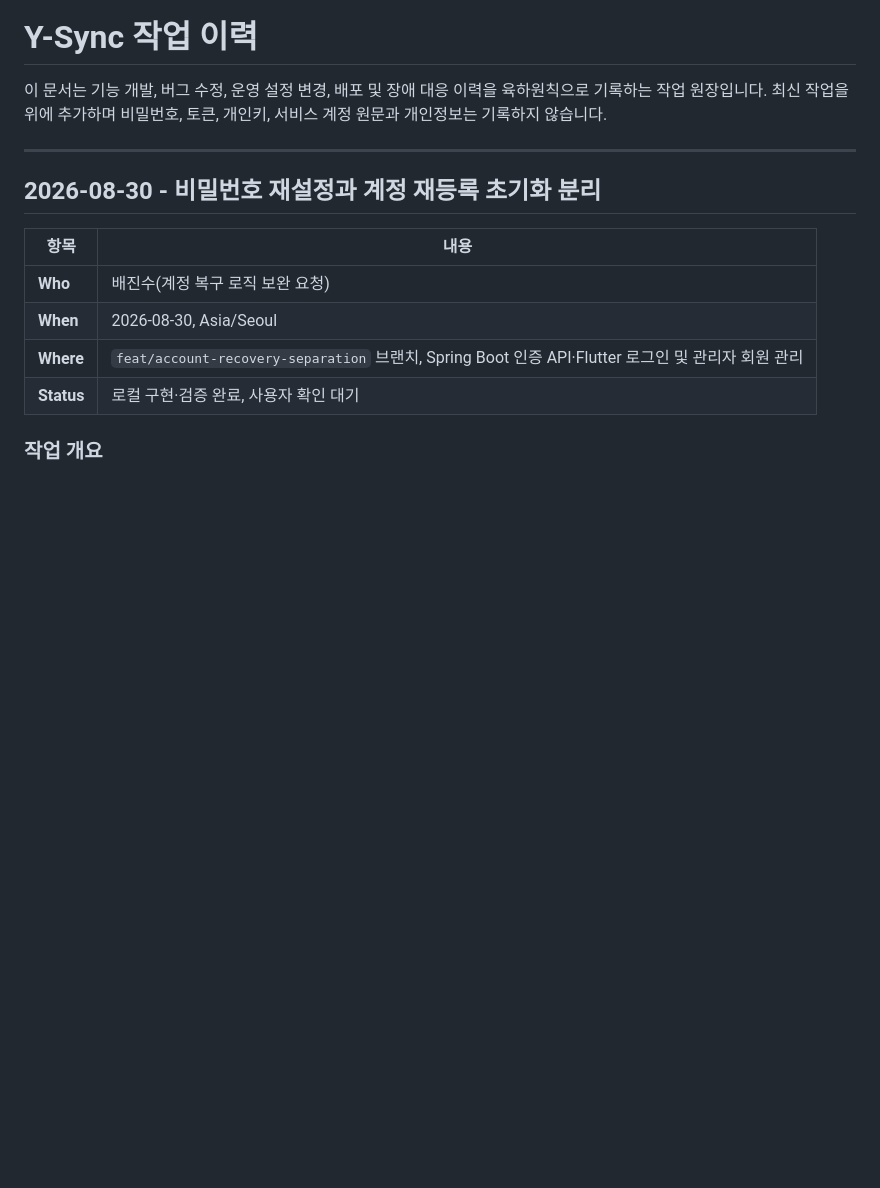
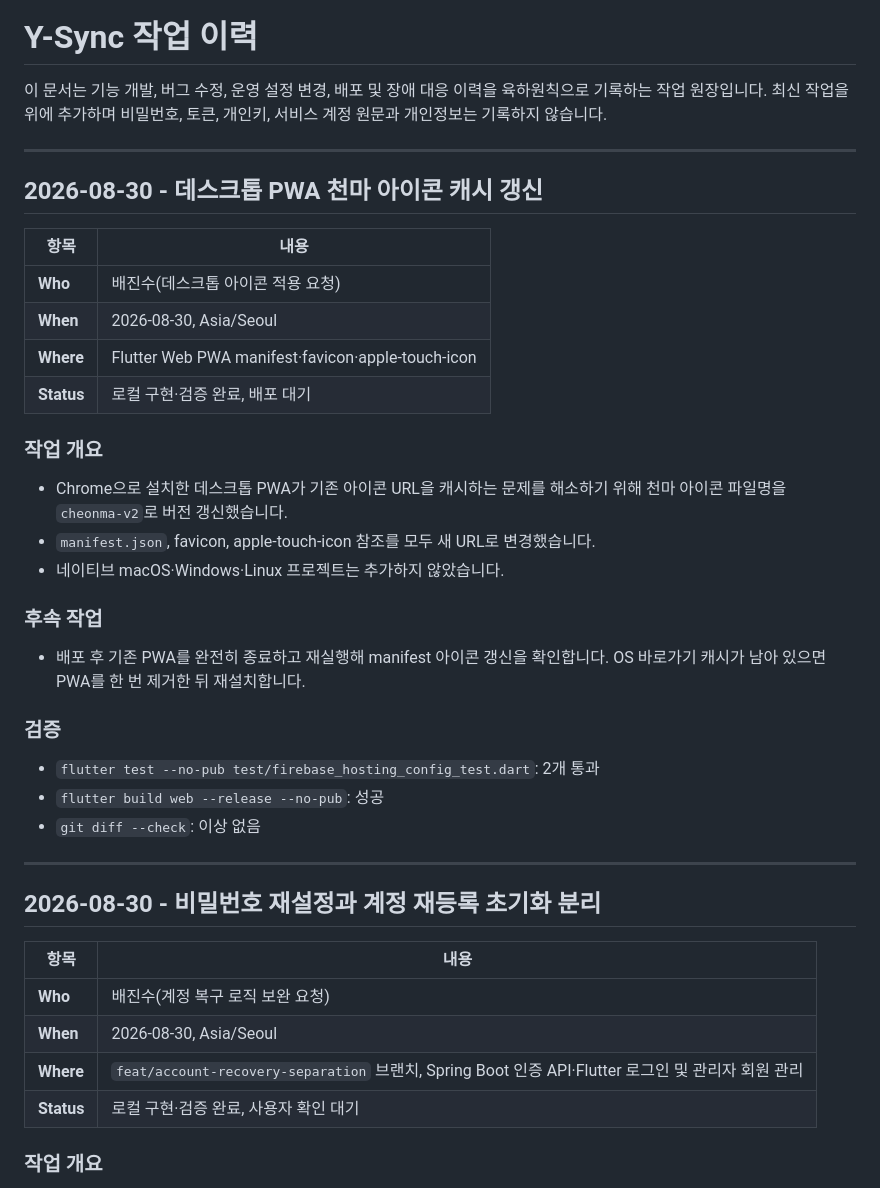
Before and after one commit to JinsuBae2/y-sync, a Markdown page: docs/WORK_LOG.md, the part around the change. Rendered like a GitHub page; blank space fills up the shorter version.

Commit message:
docs: PWA 아이콘 갱신 작업 기록

```diff
--- a/docs/WORK_LOG.md
+++ b/docs/WORK_LOG.md
@@ -1,6 +1,33 @@
 # Y-Sync 작업 이력
 
 이 문서는 기능 개발, 버그 수정, 운영 설정 변경, 배포 및 장애 대응 이력을 육하원칙으로 기록하는 작업 원장입니다. 최신 작업을 위에 추가하며 비밀번호, 토큰, 개인키, 서비스 계정 원문과 개인정보는 기록하지 않습니다.
+
+---
+
+## 2026-08-30 - 데스크톱 PWA 천마 아이콘 캐시 갱신
+
+| 항목 | 내용 |
+|---|---|
+| **Who** | 배진수(데스크톱 아이콘 적용 요청) |
+| **When** | 2026-08-30, Asia/Seoul |
+| **Where** | Flutter Web PWA manifest·favicon·apple-touch-icon |
+| **Status** | 로컬 구현·검증 완료, 배포 대기 |
+
+### **작업 개요**
+
+- Chrome으로 설치한 데스크톱 PWA가 기존 아이콘 URL을 캐시하는 문제를 해소하기 위해 천마 아이콘 파일명을 `cheonma-v2`로 버전 갱신했습니다.
+- `manifest.json`, favicon, apple-touch-icon 참조를 모두 새 URL로 변경했습니다.
+- 네이티브 macOS·Windows·Linux 프로젝트는 추가하지 않았습니다.
+
+### **후속 작업**
+
+- 배포 후 기존 PWA를 완전히 종료하고 재실행해 manifest 아이콘 갱신을 확인합니다. OS 바로가기 캐시가 남아 있으면 PWA를 한 번 제거한 뒤 재설치합니다.
+
+### **검증**
+
+- `flutter test --no-pub test/firebase_hosting_config_test.dart`: 2개 통과
+- `flutter build web --release --no-pub`: 성공
+- `git diff --check`: 이상 없음
 
 ---
 
```
